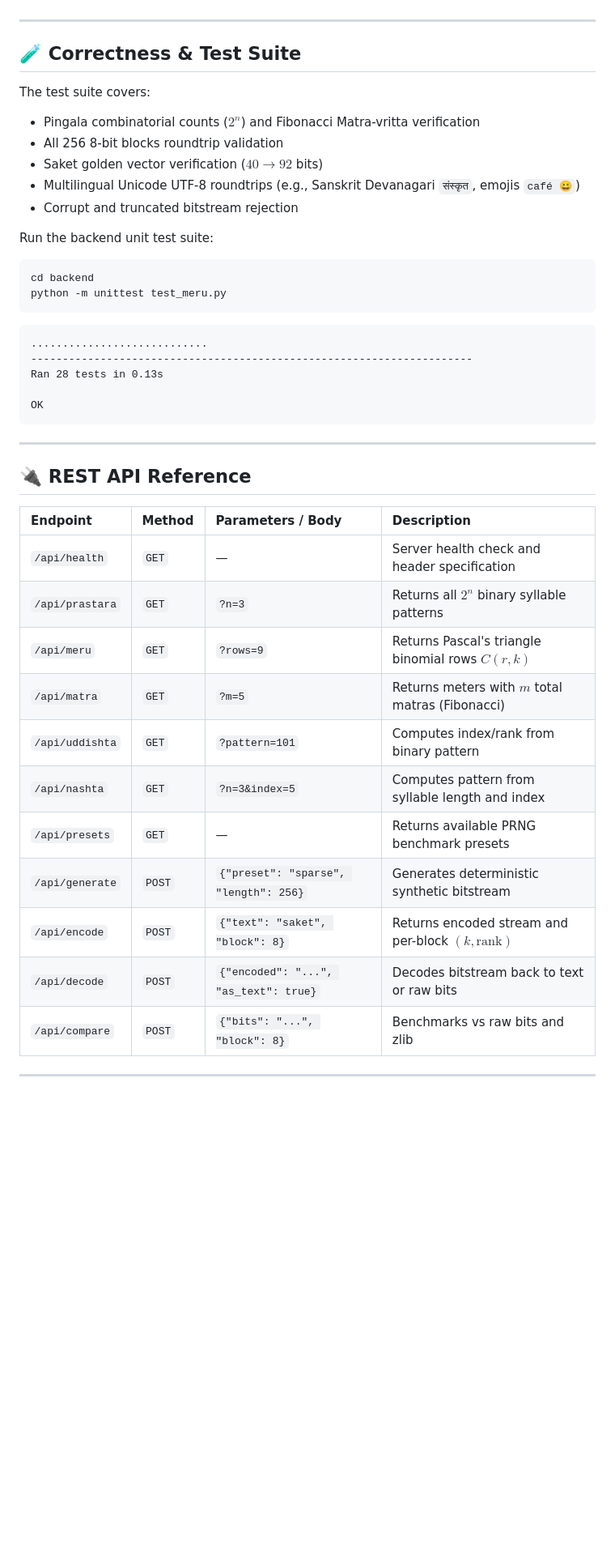
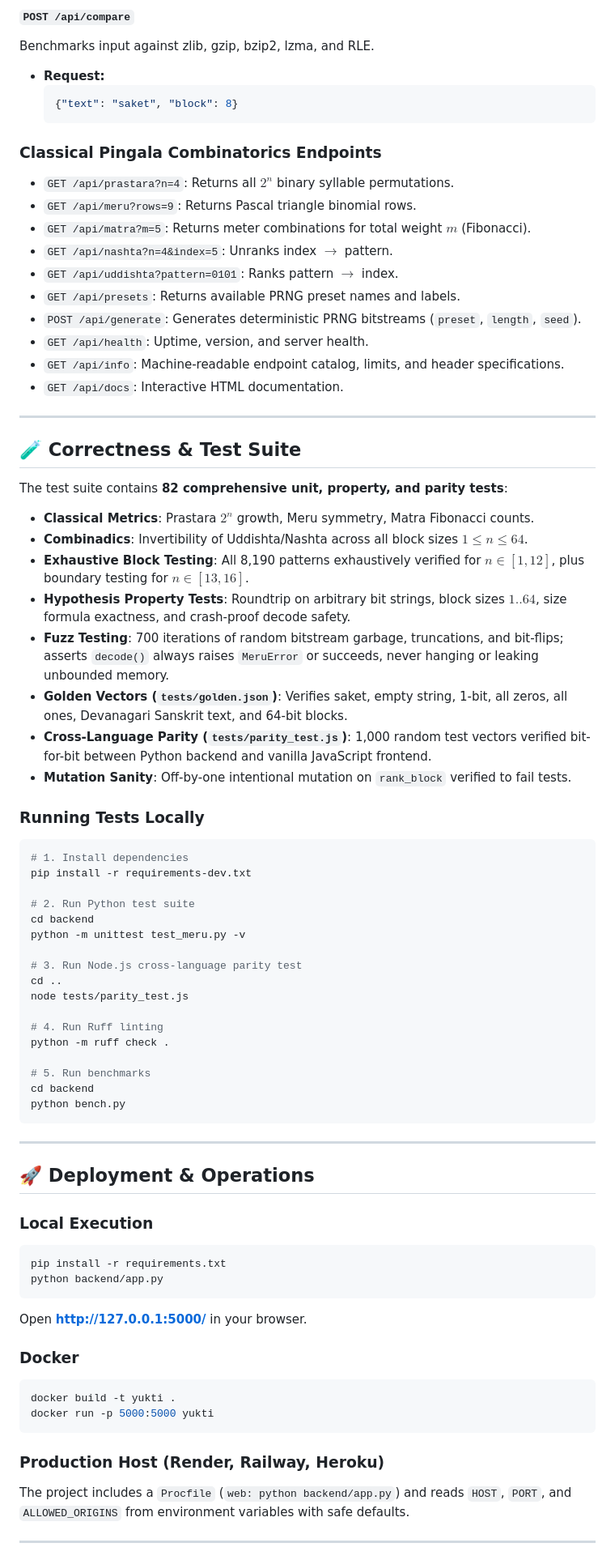
Before and after one commit to shreyapardhi-rgb/Yukti, a Markdown page: README.md, the part around one of its changes. Shown at 81% size. GitHub-like rendering; blank space fills up the shorter version.

````diff
--- a/README.md
+++ b/README.md
@@ -138,45 +326,78 @@ Open **[http://127.0.0.1:5000/](http://127.0.0.1:5000/)** in your web browser.
+#### `POST /api/compare`
+Benchmarks input against zlib, gzip, bzip2, lzma, and RLE.
+- **Request:**
+  ```json
+  {"text": "saket", "block": 8}
+  ```
+
+### Classical Pingala Combinatorics Endpoints
+
+- `GET /api/prastara?n=4`: Returns all $2^n$ binary syllable permutations.
+- `GET /api/meru?rows=9`: Returns Pascal triangle binomial rows.
+- `GET /api/matra?m=5`: Returns meter combinations for total weight $m$ (Fibonacci).
+- `GET /api/nashta?n=4&index=5`: Unranks index $\to$ pattern.
+- `GET /api/uddishta?pattern=0101`: Ranks pattern $\to$ index.
+- `GET /api/presets`: Returns available PRNG preset names and labels.
+- `POST /api/generate`: Generates deterministic PRNG bitstreams (`preset`, `length`, `seed`).
+- `GET /api/health`: Uptime, version, and server health.
+- `GET /api/info`: Machine-readable endpoint catalog, limits, and header specifications.
+- `GET /api/docs`: Interactive HTML documentation.
 
 ---
 
 ## 🧪 Correctness & Test Suite
 
-The test suite covers:
-- Pingala combinatorial counts ($2^n$) and Fibonacci Matra-vritta verification
-- All 256 8-bit blocks roundtrip validation
-- Saket golden vector verification ($40 \to 92$ bits)
-- Multilingual Unicode UTF-8 roundtrips (e.g., Sanskrit Devanagari `संस्कृत`, emojis `café 😀`)
-- Corrupt and truncated bitstream rejection
+The test suite contains **82 comprehensive unit, property, and parity tests**:
+- **Classical Metrics**: Prastara $2^n$ growth, Meru symmetry, Matra Fibonacci counts.
+- **Combinadics**: Invertibility of Uddishta/Nashta across all block sizes $1 \le n \le 64$.
+- **Exhaustive Block Testing**: All 8,190 patterns exhaustively verified for $n \in [1, 12]$, plus boundary testing for $n \in [13, 16]$.
+- **Hypothesis Property Tests**: Roundtrip on arbitrary bit strings, block sizes $1..64$, size formula exactness, and crash-proof decode safety.
+- **Fuzz Testing**: 700 iterations of random bitstream garbage, truncations, and bit-flips; asserts `decode()` always raises `MeruError` or succeeds, never hanging or leaking unbounded memory.
+- **Golden Vectors (`tests/golden.json`)**: Verifies saket, empty string, 1-bit, all zeros, all ones, Devanagari Sanskrit text, and 64-bit blocks.
+- **Cross-Language Parity (`tests/parity_test.js`)**: 1,000 random test vectors verified bit-for-bit between Python backend and vanilla JavaScript frontend.
+- **Mutation Sanity**: Off-by-one intentional mutation on `rank_block` verified to fail tests.
 
-Run the backend unit test suite:
+### Running Tests Locally
+
 ```powershell
+# 1. Install dependencies
+pip install -r requirements-dev.txt
+
+# 2. Run Python test suite
 cd backend
-python -m unittest test_meru.py
-```
-```text
-............................
-----------------------------------------------------------------------
-Ran 28 tests in 0.13s
+python -m unittest test_meru.py -v
 
-OK
+# 3. Run Node.js cross-language parity test
+cd ..
+node tests/parity_test.js
+
+# 4. Run Ruff linting
+python -m ruff check .
+
+# 5. Run benchmarks
+cd backend
+python bench.py
 ```
 
 ---
 
-## 🔌 REST API Reference
+## 🚀 Deployment & Operations
 
-| Endpoint | Method | Parameters / Body | Description |
-| :--- | :--- | :--- | :--- |
-| `/api/health` | `GET` | — | Server health check and header specification |
-| `/api/prastara` | `GET` | `?n=3` | Returns all $2^n$ binary syllable patterns |
-| `/api/meru` | `GET` | `?rows=9` | Returns Pascal's triangle binomial rows $C(r, k)$ |
-| `/api/matra` | `GET` | `?m=5` | Returns meters with $m$ total matras (Fibonacci) |
-| `/api/uddishta` | `GET` | `?pattern=101` | Computes index/rank from binary pattern |
-| `/api/nashta` | `GET` | `?n=3&index=5` | Computes pattern from syllable length and index |
-| `/api/presets` | `GET` | — | Returns available PRNG benchmark presets |
-| `/api/generate`| `POST`| `{"preset": "sparse", "length": 256}` | Generates deterministic synthetic bitstream |
-| `/api/encode` | `POST` | `{"text": "saket", "block": 8}` | Returns encoded stream and per-block $(k, \text{rank})$ |
-| `/api/decode` | `POST` | `{"encoded": "...", "as_text": true}` | Decodes bitstream back to text or raw bits |
-| `/api/compare`| `POST` | `{"bits": "...", "block": 8}` | Benchmarks vs raw bits and zlib |
+### Local Execution
+```powershell
+pip install -r requirements.txt
+python backend/app.py
+```
+Open **[http://127.0.0.1:5000/](http://127.0.0.1:5000/)** in your browser.
+
+### Docker
+```bash
+docker build -t yukti .
+docker run -p 5000:5000 yukti
+```
+
+### Production Host (Render, Railway, Heroku)
+The project includes a `Procfile` (`web: python backend/app.py`) and reads `HOST`, `PORT`, and `ALLOWED_ORIGINS` from environment variables with safe defaults.
 
 ---
 
````
Also changed, not shown: other parts of README.md (+274 -116 lines), docs/ARCHITECTURE.md (added, +109 -0 lines).
